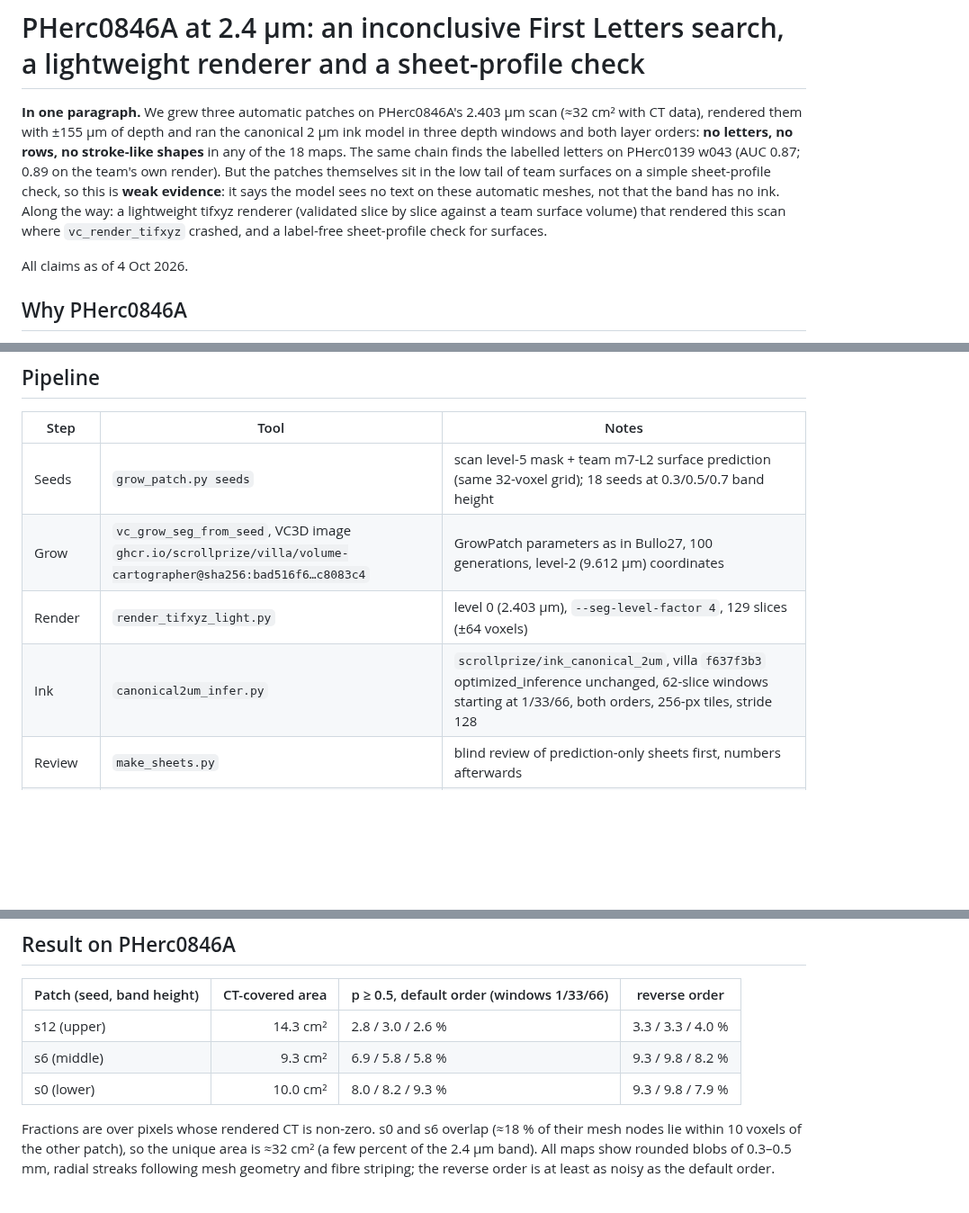
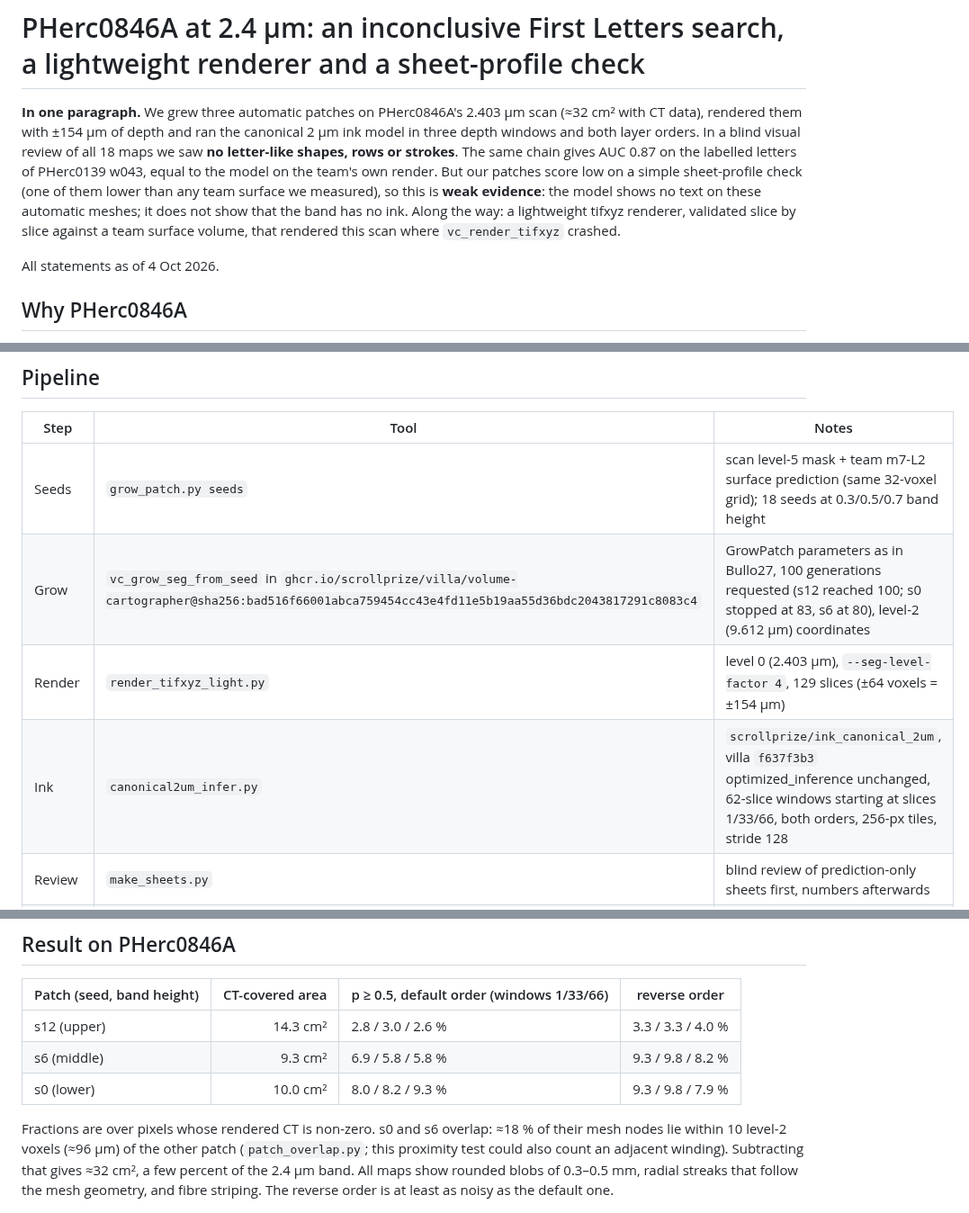
Before and after one commit to alexxxmur/vesuvius-pherc0846a-2p4um, a Markdown page: README.md, 3 parts joined by grey strips. Shown at 90% size. GitHub-like rendering; blank space fills up the shorter version.

```diff
--- a/README.md
+++ b/README.md
@@ -1,15 +1,15 @@
 # PHerc0846A at 2.4 µm: an inconclusive First Letters search, a lightweight renderer and a sheet-profile check
 
 **In one paragraph.** We grew three automatic patches on PHerc0846A's 2.403 µm scan (≈32 cm² with CT
-data), rendered them with ±155 µm of depth and ran the canonical 2 µm ink model in three depth windows and
-both layer orders: **no letters, no rows, no stroke-like shapes** in any of the 18 maps. The same chain finds
-the labelled letters on PHerc0139 w043 (AUC 0.87; 0.89 on the team's own render). But the patches
-themselves sit in the low tail of team surfaces on a simple sheet-profile check, so this is **weak
-evidence**: it says the model sees no text on these automatic meshes, not that the band has no ink.
-Along the way: a lightweight tifxyz renderer (validated slice by slice against a team surface volume) that
-rendered this scan where `vc_render_tifxyz` crashed, and a label-free sheet-profile check for surfaces.
+data), rendered them with ±154 µm of depth and ran the canonical 2 µm ink model in three depth windows and
+both layer orders. In a blind visual review of all 18 maps we saw **no letter-like shapes, rows or strokes**.
+The same chain gives AUC 0.87 on the labelled letters of PHerc0139 w043, equal to the model on the team's
+own render. But our patches score low on a simple sheet-profile check (one of them lower than any team
+surface we measured), so this is **weak evidence**: the model shows no text on these automatic meshes; it
+does not show that the band has no ink. Along the way: a lightweight tifxyz renderer, validated slice by
+slice against a team surface volume, that rendered this scan where `vc_render_tifxyz` crashed.
 
-All claims as of 4 Oct 2026.
+All statements as of 4 Oct 2026.
 
 ## Why PHerc0846A
 
@@ -26,9 +26,9 @@ All claims as of 4 Oct 2026.
 | Step | Tool | Notes |
 | --- | --- | --- |
 | Seeds | `grow_patch.py seeds` | scan level-5 mask + team m7-L2 surface prediction (same 32-voxel grid); 18 seeds at 0.3/0.5/0.7 band height |
-| Grow | `vc_grow_seg_from_seed`, VC3D image `ghcr.io/scrollprize/villa/volume-cartographer@sha256:bad516f6…c8083c4` | GrowPatch parameters as in Bullo27, 100 generations, level-2 (9.612 µm) coordinates |
-| Render | `render_tifxyz_light.py` | level 0 (2.403 µm), `--seg-level-factor 4`, 129 slices (±64 voxels) |
-| Ink | `canonical2um_infer.py` | `scrollprize/ink_canonical_2um`, villa `f637f3b3` optimized_inference unchanged, 62-slice windows starting at 1/33/66, both orders, 256-px tiles, stride 128 |
+| Grow | `vc_grow_seg_from_seed` in `ghcr.io/scrollprize/villa/volume-cartographer@sha256:bad516f66001abca759454cc43e4fd11e5b19aa55d36bdc2043817291c8083c4` | GrowPatch parameters as in Bullo27, 100 generations requested (s12 reached 100; s0 stopped at 83, s6 at 80), level-2 (9.612 µm) coordinates |
+| Render | `render_tifxyz_light.py` | level 0 (2.403 µm), `--seg-level-factor 4`, 129 slices (±64 voxels = ±154 µm) |
+| Ink | `canonical2um_infer.py` | `scrollprize/ink_canonical_2um`, villa `f637f3b3` optimized_inference unchanged, 62-slice windows starting at slices 1/33/66, both orders, 256-px tiles, stride 128 |
 | Review | `make_sheets.py` | blind review of prediction-only sheets first, numbers afterwards |
 | Surface check | `qc_sheet_profile.py` | see below |
 
@@ -40,10 +40,11 @@ All claims as of 4 Oct 2026.
 | s6 (middle) | 9.3 cm² | 6.9 / 5.8 / 5.8 % | 9.3 / 9.8 / 8.2 % |
 | s0 (lower) | 10.0 cm² | 8.0 / 8.2 / 9.3 % | 9.3 / 9.8 / 7.9 % |
 
-Fractions are over pixels whose rendered CT is non-zero. s0 and s6 overlap (≈18 % of their mesh nodes lie
-within 10 voxels of the other patch), so the unique area is ≈32 cm² (a few percent of the 2.4 µm band).
-All maps show rounded blobs of 0.3–0.5 mm, radial streaks following mesh geometry and fibre striping;
-the reverse order is at least as noisy as the default order.
+Fractions are over pixels whose rendered CT is non-zero. s0 and s6 overlap: ≈18 % of their mesh nodes lie
+within 10 level-2 voxels (≈96 µm) of the other patch (`patch_overlap.py`; this proximity test could also
+count an adjacent winding). Subtracting that gives ≈32 cm², a few percent of the 2.4 µm band. All maps show
+rounded blobs of 0.3–0.5 mm, radial streaks that follow the mesh geometry, and fibre striping. The reverse
+order is at least as noisy as the default one.
 
 ![s12 maps](results/figures/s12-sheet.jpg)
 
```
Also changed, not shown: other parts of README.md (+95 -66 lines), results/figures/qc_sheet_profile.png, 9 other files.
